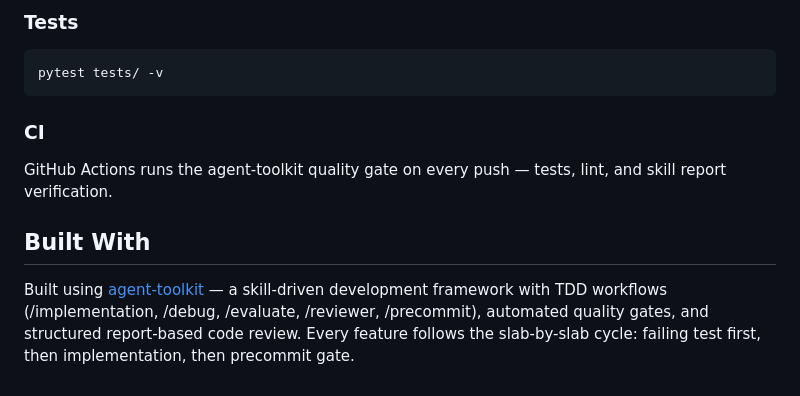
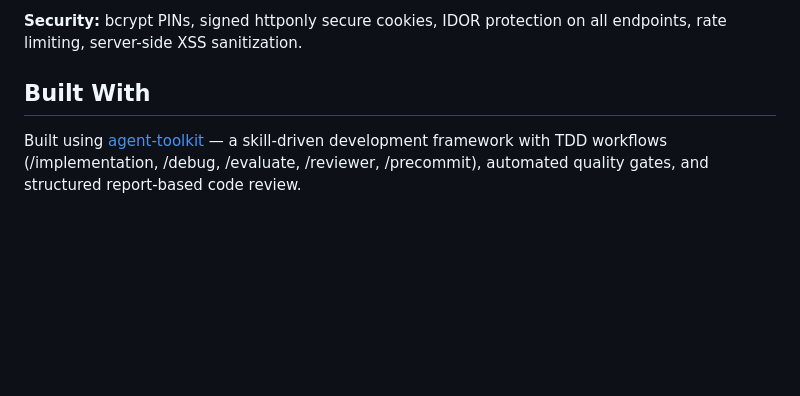
Before and after one commit to jvalin17/scokeep, a Markdown page: README.md, the part around one of its changes. GitHub-like rendering; blank space fills up the shorter version.

````diff
--- a/README.md
+++ b/README.md
@@ -123,14 +120,6 @@ Open http://localhost:8050
 
-### Tests
-
-```bash
-pytest tests/ -v
-```
-
-### CI
-
-GitHub Actions runs the agent-toolkit quality gate on every push — tests, lint, and skill report verification.
+**Security:** bcrypt PINs, signed httponly secure cookies, IDOR protection on all endpoints, rate limiting, server-side XSS sanitization.
 
 ## Built With
 
-Built using [agent-toolkit](https://github.com/anthropics/claude-code) — a skill-driven development framework with TDD workflows (/implementation, /debug, /evaluate, /reviewer, /precommit), automated quality gates, and structured report-based code review. Every feature follows the slab-by-slab cycle: failing test first, then implementation, then precommit gate.
+Built using [agent-toolkit](https://github.com/anthropics/claude-code) — a skill-driven development framework with TDD workflows (/implementation, /debug, /evaluate, /reviewer, /precommit), automated quality gates, and structured report-based code review.
````
Also changed, not shown: other parts of README.md (+88 -91 lines).
